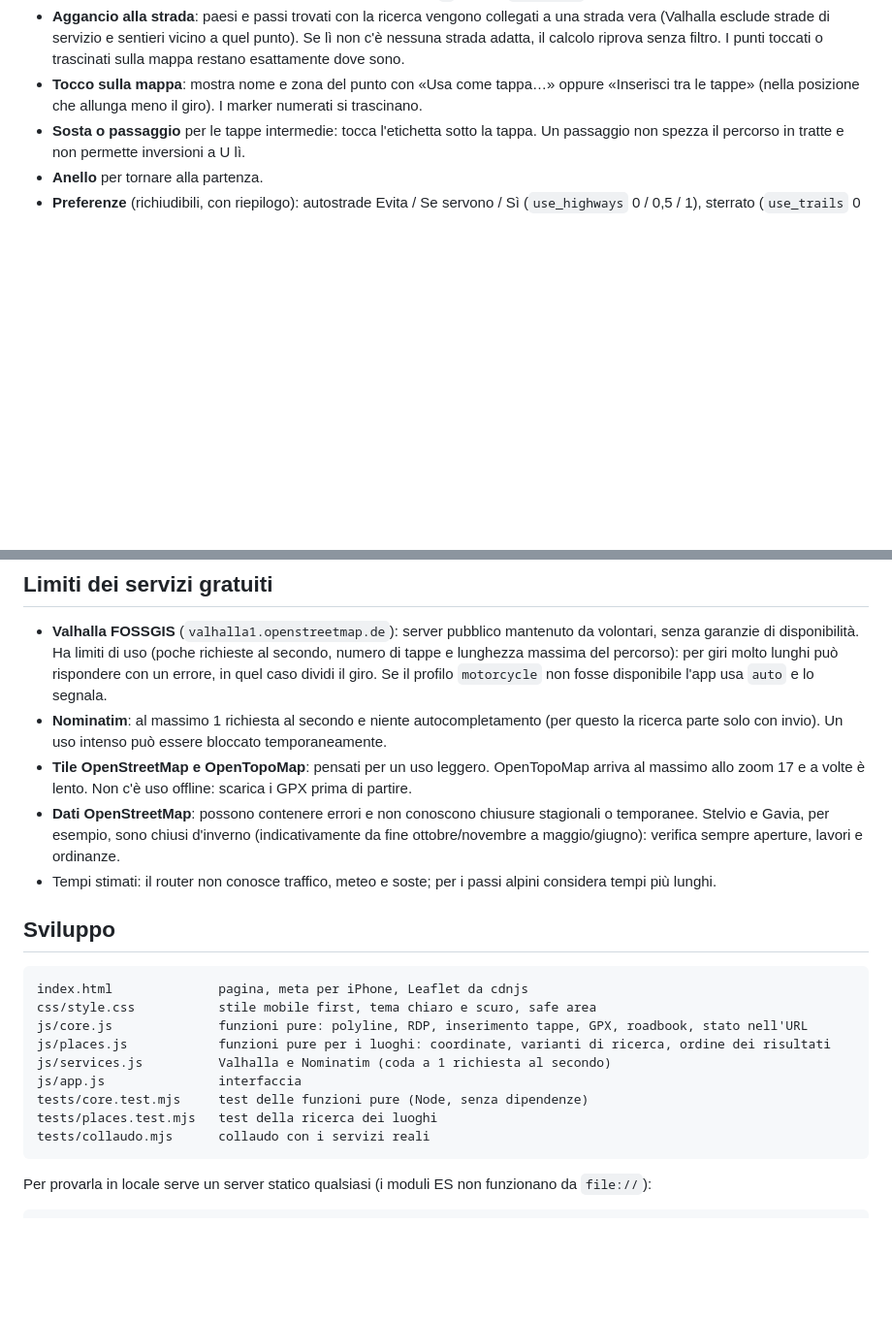
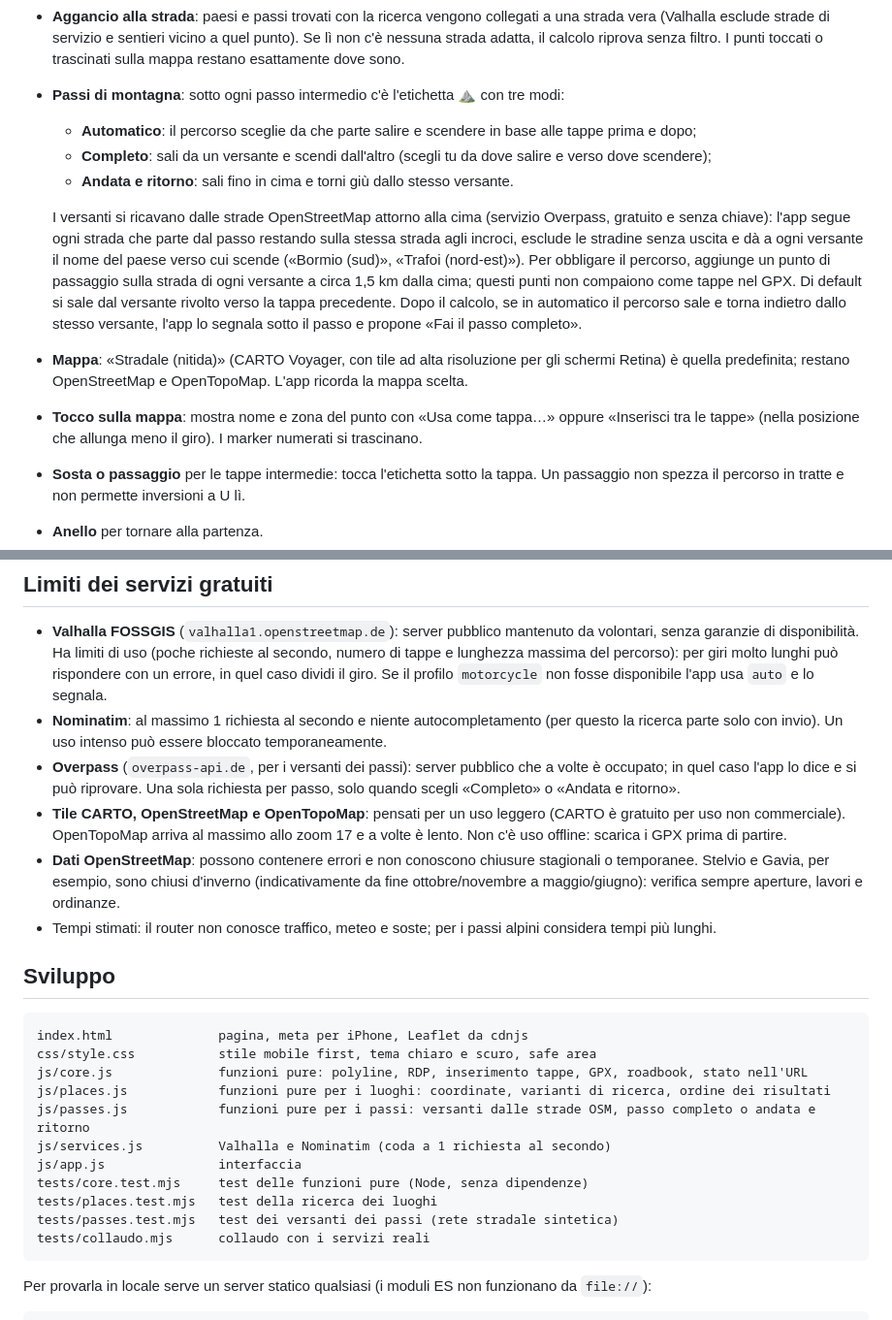
Before and after one commit to filthefrog/Gpx-Track, a Markdown page: README.md, 2 parts joined by grey strips. Shown at 97% size. Rendered like a GitHub page; blank space fills up the shorter version.

Commit message:
Documenta passi di montagna e nuova mappa nel README
Co-Authored-By: Claude Opus 5.5 <noreply@anthropic.com>
Claude-Session: https://claude.ai/code/session_01QrdT6jcKJRojFXixsW6oPZ

````diff
--- a/README.md
+++ b/README.md
@@ -47,6 +47,20 @@ Il cambio nome della strada e l'uscita dalla rotonda (già detta all'ingresso) n
 - **Aggancio alla strada**: paesi e passi trovati con la ricerca vengono collegati a una strada vera
   (Valhalla esclude strade di servizio e sentieri vicino a quel punto). Se lì non c'è nessuna strada adatta,
   il calcolo riprova senza filtro. I punti toccati o trascinati sulla mappa restano esattamente dove sono.
+- **Passi di montagna**: sotto ogni passo intermedio c'è l'etichetta ⛰ con tre modi:
+  - **Automatico**: il percorso sceglie da che parte salire e scendere in base alle tappe prima e dopo;
+  - **Completo**: sali da un versante e scendi dall'altro (scegli tu da dove salire e verso dove scendere);
+  - **Andata e ritorno**: sali fino in cima e torni giù dallo stesso versante.
+
+  I versanti si ricavano dalle strade OpenStreetMap attorno alla cima (servizio Overpass, gratuito e senza chiave):
+  l'app segue ogni strada che parte dal passo restando sulla stessa strada agli incroci, esclude le stradine senza
+  uscita e dà a ogni versante il nome del paese verso cui scende («Bormio (sud)», «Trafoi (nord-est)»).
+  Per obbligare il percorso, aggiunge un punto di passaggio sulla strada di ogni versante a circa 1,5 km dalla cima;
+  questi punti non compaiono come tappe nel GPX. Di default si sale dal versante rivolto verso la tappa precedente.
+  Dopo il calcolo, se in automatico il percorso sale e torna indietro dallo stesso versante, l'app lo segnala
+  sotto il passo e propone «Fai il passo completo».
+- **Mappa**: «Stradale (nitida)» (CARTO Voyager, con tile ad alta risoluzione per gli schermi Retina) è quella
+  predefinita; restano OpenStreetMap e OpenTopoMap. L'app ricorda la mappa scelta.
 - **Tocco sulla mappa**: mostra nome e zona del punto con «Usa come tappa…» oppure «Inserisci tra le tappe»
   (nella posizione che allunga meno il giro). I marker numerati si trascinano.
 - **Sosta o passaggio** per le tappe intermedie: tocca l'etichetta sotto la tappa. Un passaggio non spezza il
@@ -161,7 +175,9 @@ Consigli:
   non fosse disponibile l'app usa `auto` e lo segnala.
 - **Nominatim**: al massimo 1 richiesta al secondo e niente autocompletamento (per questo la ricerca parte solo con invio).
   Un uso intenso può essere bloccato temporaneamente.
-- **Tile OpenStreetMap e OpenTopoMap**: pensati per un uso leggero. OpenTopoMap arriva al massimo allo zoom 17
+- **Overpass** (`overpass-api.de`, per i versanti dei passi): server pubblico che a volte è occupato; in quel
+  caso l'app lo dice e si può riprovare. Una sola richiesta per passo, solo quando scegli «Completo» o «Andata e ritorno».
+- **Tile CARTO, OpenStreetMap e OpenTopoMap**: pensati per un uso leggero (CARTO è gratuito per uso non commerciale). OpenTopoMap arriva al massimo allo zoom 17
   e a volte è lento. Non c'è uso offline: scarica i GPX prima di partire.
 - **Dati OpenStreetMap**: possono contenere errori e non conoscono chiusure stagionali o temporanee.
   Stelvio e Gavia, per esempio, sono chiusi d'inverno (indicativamente da fine ottobre/novembre a maggio/giugno):
@@ -175,10 +191,12 @@ index.html              pagina, meta per iPhone, Leaflet da cdnjs
 css/style.css           stile mobile first, tema chiaro e scuro, safe area
 js/core.js              funzioni pure: polyline, RDP, inserimento tappe, GPX, roadbook, stato nell'URL
 js/places.js            funzioni pure per i luoghi: coordinate, varianti di ricerca, ordine dei risultati
+js/passes.js            funzioni pure per i passi: versanti dalle strade OSM, passo completo o andata e ritorno
 js/services.js          Valhalla e Nominatim (coda a 1 richiesta al secondo)
 js/app.js               interfaccia
 tests/core.test.mjs     test delle funzioni pure (Node, senza dipendenze)
 tests/places.test.mjs   test della ricerca dei luoghi
+tests/passes.test.mjs   test dei versanti dei passi (rete stradale sintetica)
 tests/collaudo.mjs      collaudo con i servizi reali
 ```
 
````
